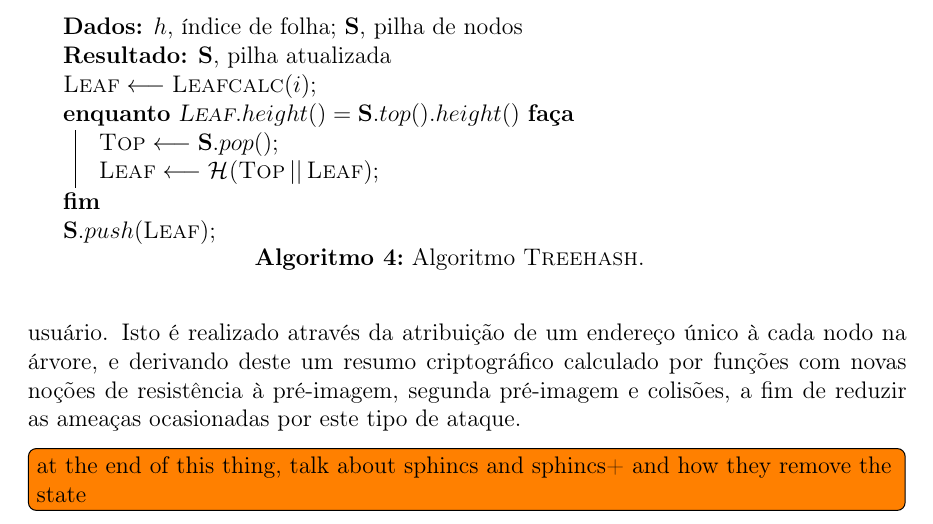
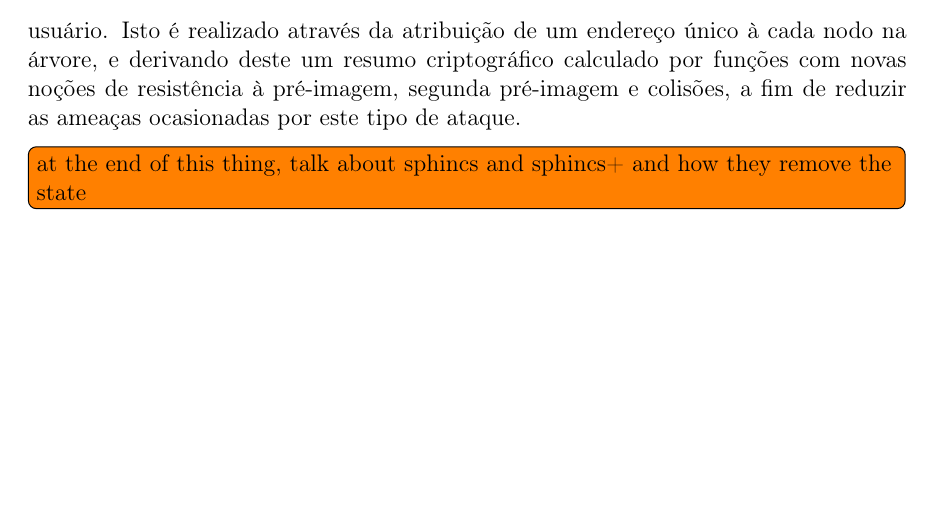
Before and after one commit to zambonin/bsc, a LaTeX document (bsc.tex): part of page 28 of 35 before the commit and part of page 28 of 34 after it, cut at the place of the change, the shorter picture padded with empty space. Compiled offline with pdfLaTeX.

Commit message:
sharelatex: update bsc.tex to r25592

```diff
--- a/bsc.tex
+++ b/bsc.tex
@@ -1449,21 +1449,6 @@ A ideia original é introduzida em~\cite{Buchmann:2006:CIM:2087445.2087479} na f
 Naturalmente, este recurso é aplicado ao esquema XMSS a fim de produzir a variante XMSS+~\cite{xmssplus}, e posteriormente, a versão generalizada XMSS$^{MT}$, abordada abaixo. Para descrevê-la completamente, é necessário apontar que algoritmos de travessia mostram-se essenciais no funcionamento prático de esquemas com hiper-árvores, visto que estas estruturas existirão apenas parcialmente em qualquer dispositivo, embora nodos em várias partes da hiper-árvore são necessários para construir caminhos de autenticação. Deste modo, o algoritmo BDS~\cite{Buchmann:2008:MTT:1473109.1473114} é exposto junto ao esquema, a fim de demonstrar a complexidade real do gerenciamento de estado atrelado a este tipo de construção.
 
 \begin{algorithm}[ht]
-  \KwData{$h$, índice de folha; \textbf{S}, pilha de nodos}
-  \KwResult{\textbf{S}, pilha atualizada}
-
-    $\textsc{Leaf} \longleftarrow \textsc{Leafcalc}(i)$\;
-    \While{$\textsc{Leaf}.height() = \mathbf{S}.top().height()$}{
-      $\textsc{Top} \longleftarrow \mathbf{S}.pop()$\;
-      $\textsc{Leaf} \longleftarrow \hash{\textsc{Top} \concat \textsc{Leaf}}$\;
-    }
-    $\mathbf{S}.push(\textsc{Leaf})$\;
-
-  \caption{Algoritmo \textsc{Treehash}.}
-  \label{alg:3}
-\end{algorithm}
-
-\begin{algorithm}[ht]
   \KwData{$H$, altura da árvore $T$; $K$, parâmetro de compensação; $s$, índice de folha onde $0 \leq s \leq 2^{H} - 2$; $\textsc{State}_{\textsc{BDS}}$, estado do algoritmo}
   \KwResult{$\textsc{Auth}$, o caminho de autenticação para a folha $s + 1$}
 \vspace{2mm}
```
